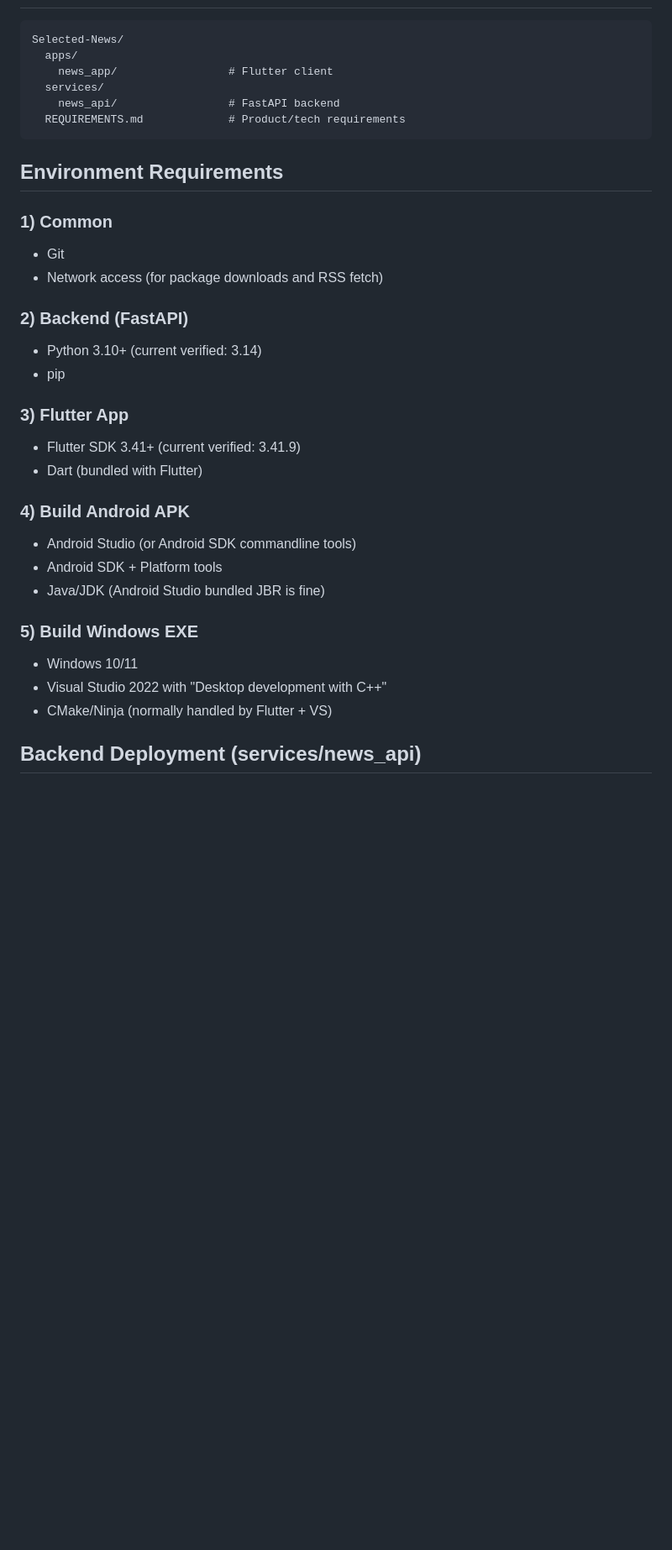
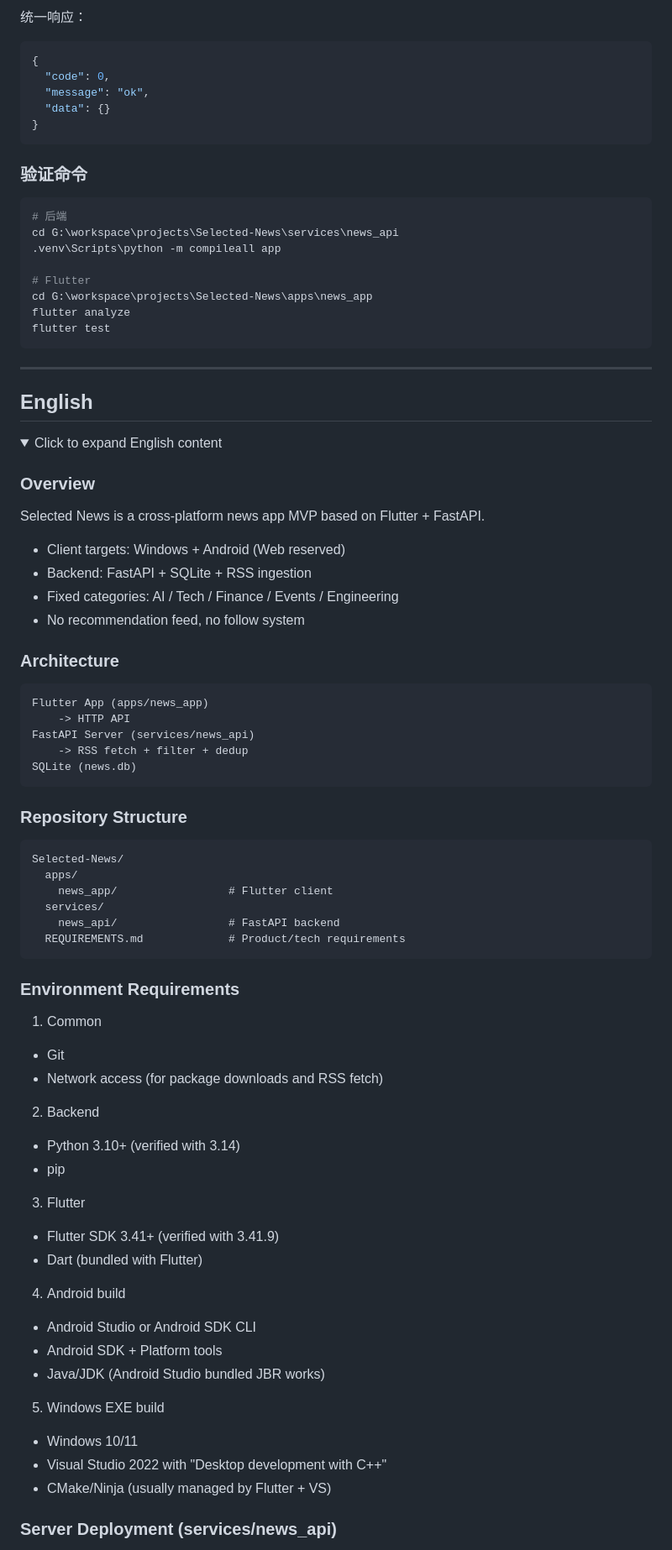
Before and after one commit to Captain-Huang/Selected-News, a Markdown page: README.md, the part around one of its changes. Shown at 84% size. GitHub-like rendering; folded sections open; blank space fills up the shorter version.

Commit message:
Document setup and build steps for Selected News

````diff
--- a/README.md
+++ b/README.md
@@ -21,3 +176,55 @@ SQLite (news.db)
+统一响应：
+
+```json
+{
+  "code": 0,
+  "message": "ok",
+  "data": {}
+}
+```
+
+### 验证命令
+
+```powershell
+# 后端
+cd G:\workspace\projects\Selected-News\services\news_api
+.venv\Scripts\python -m compileall app
+
+# Flutter
+cd G:\workspace\projects\Selected-News\apps\news_app
+flutter analyze
+flutter test
+```
+
+</details>
+
+---
+
+## English
+
+<details>
+<summary>Click to expand English content</summary>
+
+### Overview
+
+Selected News is a cross-platform news app MVP based on Flutter + FastAPI.
+
+- Client targets: Windows + Android (Web reserved)
+- Backend: FastAPI + SQLite + RSS ingestion
+- Fixed categories: AI / Tech / Finance / Events / Engineering
+- No recommendation feed, no follow system
+
+### Architecture
+
+```text
+Flutter App (apps/news_app)
+    -> HTTP API
+FastAPI Server (services/news_api)
+    -> RSS fetch + filter + dedup
+SQLite (news.db)
+```
+
+### Repository Structure
 
 ```text
 Selected-News/
@@ -28,34 +235,29 @@ Selected-News/
   REQUIREMENTS.md             # Product/tech requirements
 ```
 
-## Environment Requirements
+### Environment Requirements
 
-### 1) Common
-
+1. Common
 - Git
 - Network access (for package downloads and RSS fetch)
 
-### 2) Backend (FastAPI)
-
-- Python 3.10+ (current verified: 3.14)
+2. Backend
+- Python 3.10+ (verified with 3.14)
 - pip
 
-### 3) Flutter App
-
-- Flutter SDK 3.41+ (current verified: 3.41.9)
+3. Flutter
+- Flutter SDK 3.41+ (verified with 3.41.9)
 - Dart (bundled with Flutter)
 
-### 4) Build Android APK
+4. Android build
+- Android Studio or Android SDK CLI
+- Android SDK + Platform tools
+- Java/JDK (Android Studio bundled JBR works)
 
-- Android Studio (or Android SDK commandline tools)
-- Android SDK + Platform tools
-- Java/JDK (Android Studio bundled JBR is fine)
-
-### 5) Build Windows EXE
-
+5. Windows EXE build
 - Windows 10/11
 - Visual Studio 2022 with "Desktop development with C++"
-- CMake/Ninja (normally handled by Flutter + VS)
+- CMake/Ninja (usually managed by Flutter + VS)
 
-## Backend Deployment (services/news_api)
+### Server Deployment (services/news_api)
 
````
Also changed, not shown: other parts of README.md (+182 -35 lines).
